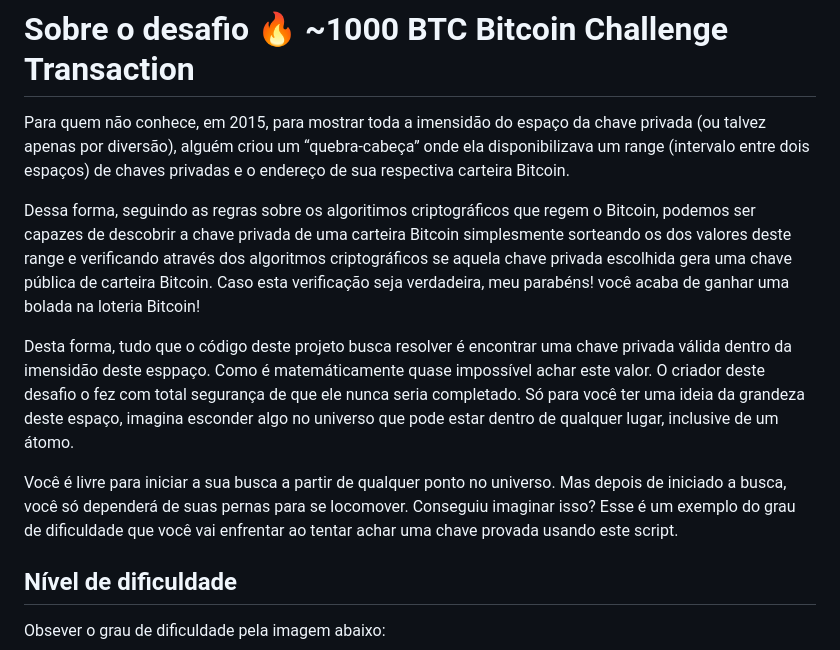
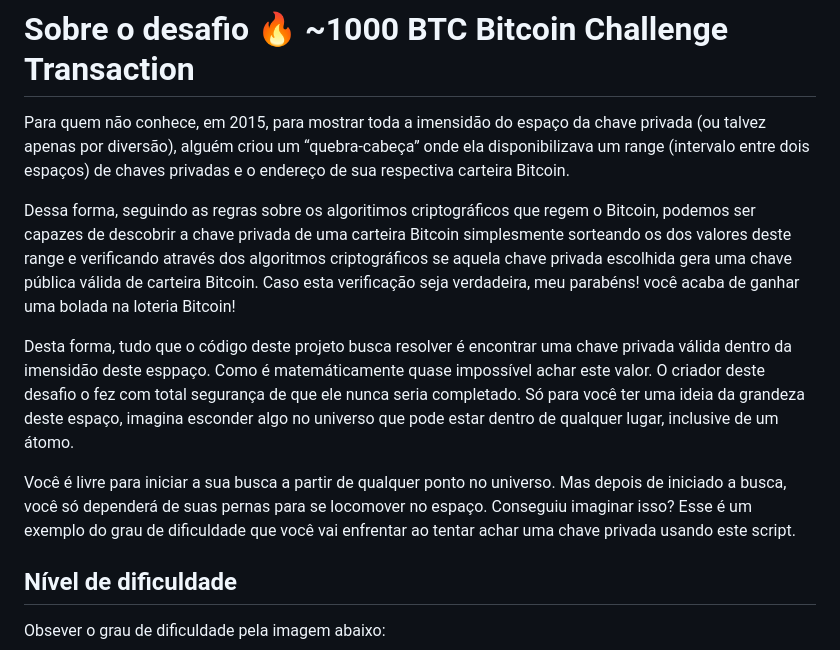
Before and after one commit to maickon/bitcoinFinder, a Markdown page: README.md, the part around one of its changes. Drawn GitHub-style.

```diff
--- a/README.md
+++ b/README.md
@@ -20,11 +24,11 @@ Desde a primeira vez que conheci o canal, eu achei interesante o projeto mas sem
 
 Para quem não conhece, em 2015, para mostrar toda a imensidão do espaço da chave privada (ou talvez apenas por diversão), alguém criou um “quebra-cabeça” onde ela disponibilizava um range (intervalo entre dois espaços) de chaves privadas e o endereço de sua respectiva carteira Bitcoin.
 
-Dessa forma, seguindo as regras sobre os algoritimos criptográficos que regem o Bitcoin, podemos ser capazes de descobrir a chave privada de uma carteira Bitcoin simplesmente sorteando os dos valores deste range e verificando através dos algoritmos criptográficos se aquela chave privada escolhida gera uma chave pública de carteira Bitcoin. Caso esta verificação seja verdadeira, meu parabéns! você acaba de ganhar uma bolada na loteria Bitcoin!
+Dessa forma, seguindo as regras sobre os algoritimos criptográficos que regem o Bitcoin, podemos ser capazes de descobrir a chave privada de uma carteira Bitcoin simplesmente sorteando os dos valores deste range e verificando através dos algoritmos criptográficos se aquela chave privada escolhida gera uma chave pública válida de carteira Bitcoin. Caso esta verificação seja verdadeira, meu parabéns! você acaba de ganhar uma bolada na loteria Bitcoin!
 
 Desta forma, tudo que o código deste projeto busca resolver é encontrar uma chave privada válida dentro da imensidão deste esppaço. Como é matemáticamente quase impossível achar este valor. O criador deste desafio o fez com total segurança de que ele nunca seria completado. Só para você ter uma ideia da grandeza deste espaço, imagina esconder algo no universo que pode estar dentro de qualquer lugar, inclusive de um átomo.
 
-Você é livre para iniciar a sua busca a partir de qualquer ponto no universo. Mas depois de iniciado a busca, você só dependerá de suas pernas para se locomover. Conseguiu imaginar isso? Esse é um exemplo do grau de dificuldade que você vai enfrentar ao tentar achar uma chave provada usando este script.
+Você é livre para iniciar a sua busca a partir de qualquer ponto no universo. Mas depois de iniciado a busca, você só dependerá de suas pernas para se locomover no espaço. Conseguiu imaginar isso? Esse é um exemplo do grau de dificuldade que você vai enfrentar ao tentar achar uma chave privada usando este script.
 
 ## Nível de dificuldade
 
```
Also changed, not shown: other parts of README.md (+4 -0 lines).
